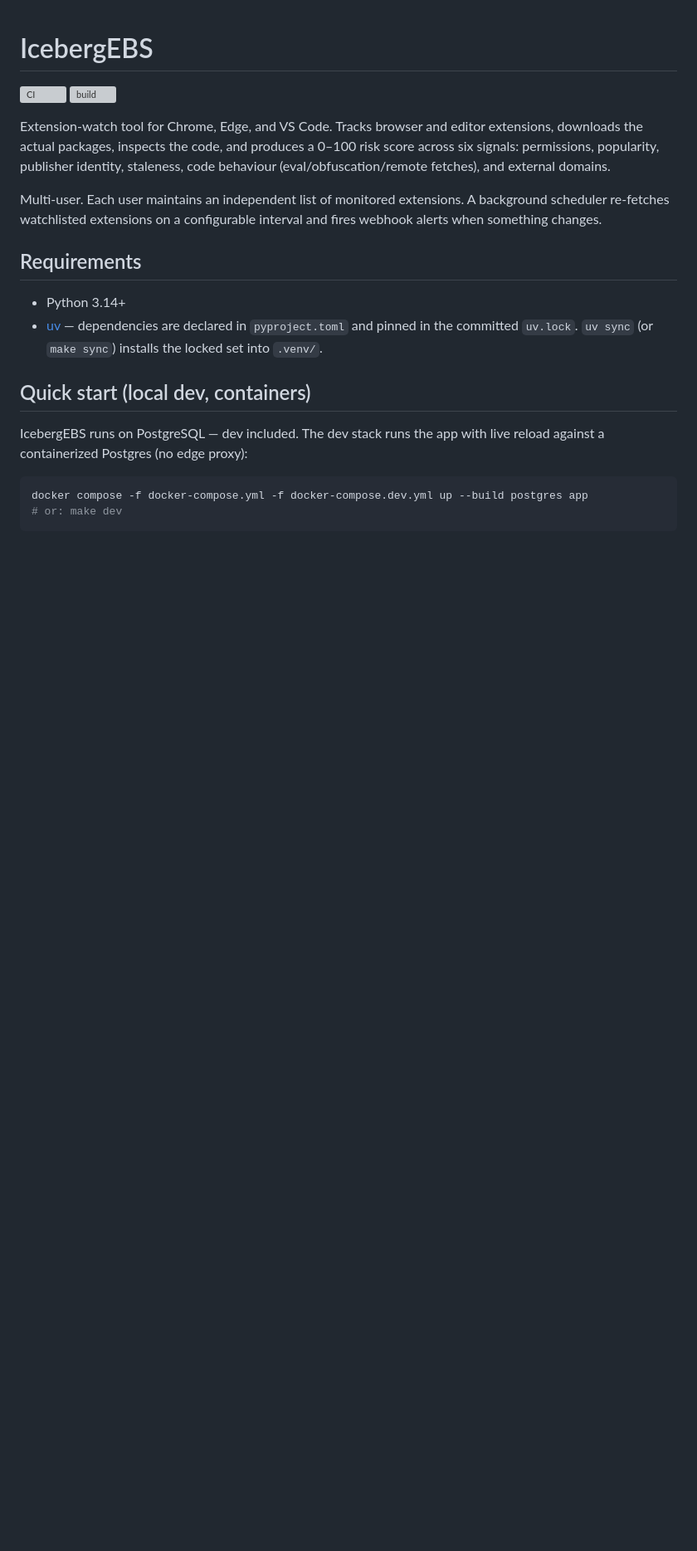
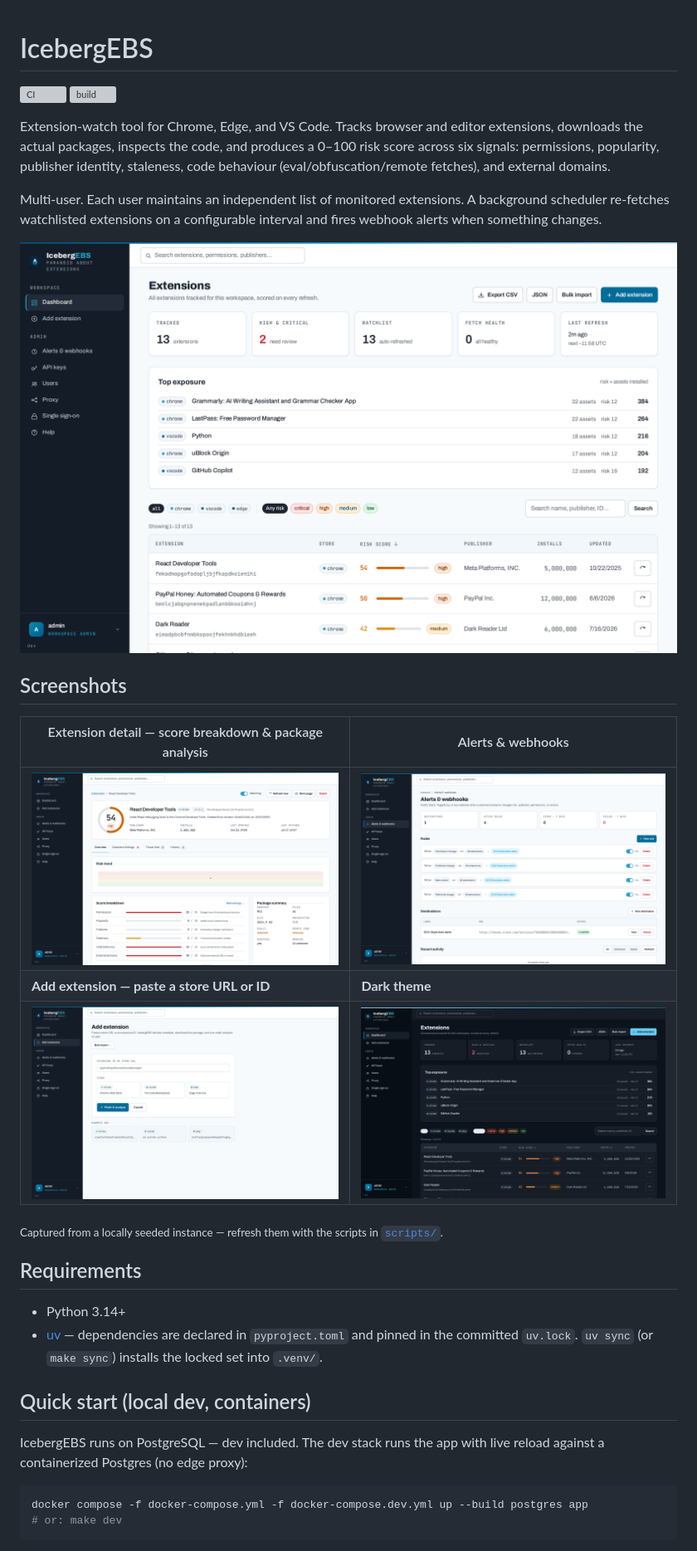
Before and after one commit to IcebergAI/IcebergEBS, a Markdown page: README.md, the part around the change. Shown at 83% size. Drawn GitHub-style; pictures changed too: docs/screenshots/add-extension.png (added), docs/screenshots/alerts-webhooks.png (added), docs/screenshots/dashboard-dark.png (added); blank space fills up the shorter version; grey boxes are pictures that could not be loaded.

```diff
--- a/README.md
+++ b/README.md
@@ -6,6 +6,18 @@
 Extension-watch tool for Chrome, Edge, and VS Code. Tracks browser and editor extensions, downloads the actual packages, inspects the code, and produces a 0–100 risk score across six signals: permissions, popularity, publisher identity, staleness, code behaviour (eval/obfuscation/remote fetches), and external domains.
 
 Multi-user. Each user maintains an independent list of monitored extensions. A background scheduler re-fetches watchlisted extensions on a configurable interval and fires webhook alerts when something changes.
+
+![IcebergEBS dashboard — tracked extensions, risk scores, and org-wide exposure](docs/screenshots/dashboard.png)
+
+## Screenshots
+
+| Extension detail — score breakdown & package analysis | Alerts & webhooks |
+|---|---|
+| ![Extension detail page](docs/screenshots/extension-detail.png) | ![Alerts & webhooks configuration](docs/screenshots/alerts-webhooks.png) |
+| **Add extension — paste a store URL or ID** | **Dark theme** |
+| ![Add extension page](docs/screenshots/add-extension.png) | ![Dashboard in dark theme](docs/screenshots/dashboard-dark.png) |
+
+<sub>Captured from a locally seeded instance — refresh them with the scripts in [`scripts/`](scripts/README.md).</sub>
 
 ## Requirements
 
```
Also changed, not shown: scripts/README.md (added, +33 -0 lines), 2 other files.
